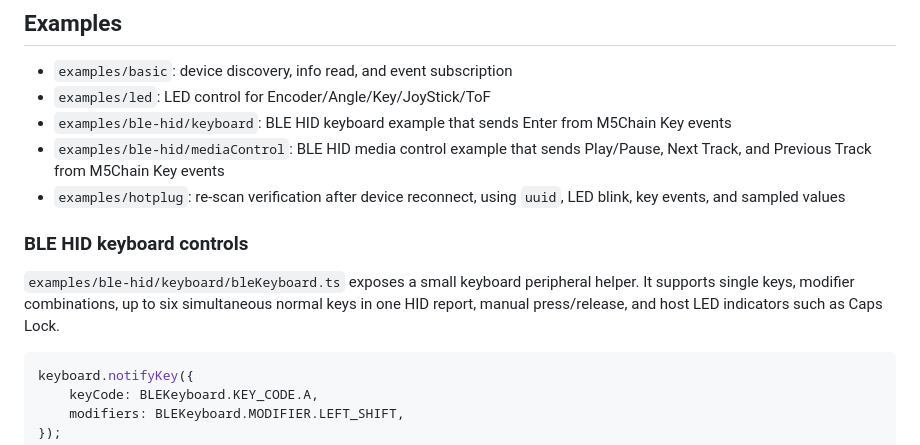
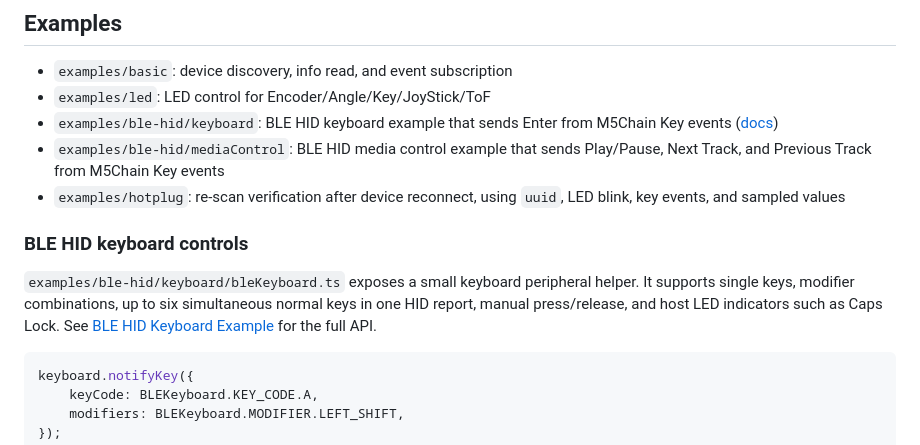
Before and after one commit to stc1988/moddable-m5chain, a Markdown page: README.md, the part around the change. GitHub-like rendering.

Commit message:
Document BLE keyboard helper

````diff
--- a/README.md
+++ b/README.md
@@ -172,13 +172,13 @@ README intentionally keeps only the setup, event model, and shared API surface s
 
 - `examples/basic`: device discovery, info read, and event subscription
 - `examples/led`: LED control for Encoder/Angle/Key/JoyStick/ToF
-- `examples/ble-hid/keyboard`: BLE HID keyboard example that sends Enter from M5Chain Key events
+- `examples/ble-hid/keyboard`: BLE HID keyboard example that sends Enter from M5Chain Key events ([docs](docs/examples/ble-hid-keyboard.md))
 - `examples/ble-hid/mediaControl`: BLE HID media control example that sends Play/Pause, Next Track, and Previous Track from M5Chain Key events
 - `examples/hotplug`: re-scan verification after device reconnect, using `uuid`, LED blink, key events, and sampled values
 
 ### BLE HID keyboard controls
 
-`examples/ble-hid/keyboard/bleKeyboard.ts` exposes a small keyboard peripheral helper. It supports single keys, modifier combinations, up to six simultaneous normal keys in one HID report, manual press/release, and host LED indicators such as Caps Lock.
+`examples/ble-hid/keyboard/bleKeyboard.ts` exposes a small keyboard peripheral helper. It supports single keys, modifier combinations, up to six simultaneous normal keys in one HID report, manual press/release, and host LED indicators such as Caps Lock. See [BLE HID Keyboard Example](docs/examples/ble-hid-keyboard.md) for the full API.
 
 ```ts
 keyboard.notifyKey({
````
Also changed, not shown: docs/examples/ble-hid-keyboard.md (added, +201 -0 lines).
